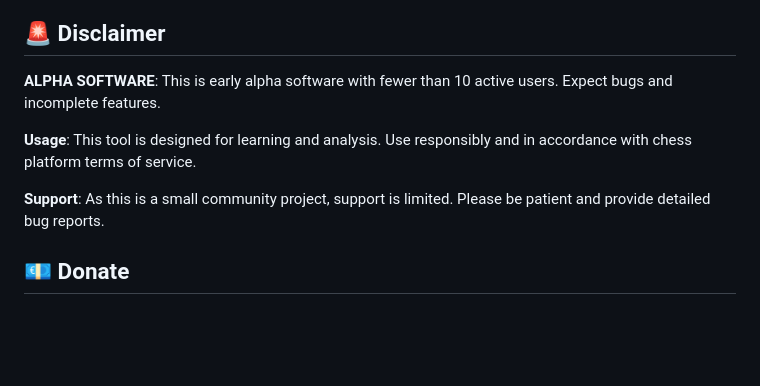
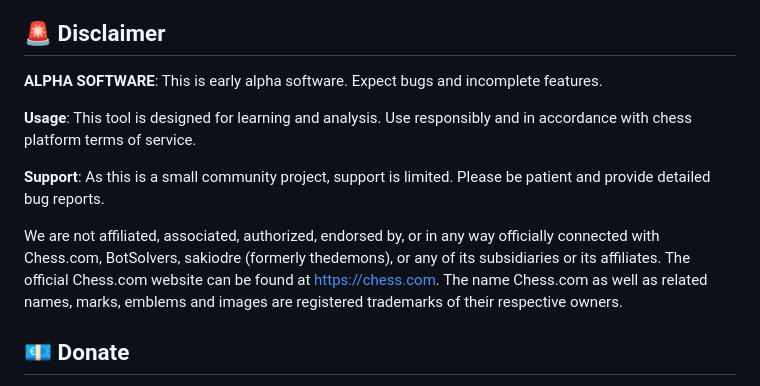
Before and after one commit to BarioIsCoding/BetterMintModded, a Markdown page: README.md, the part around the change. Drawn GitHub-style; blank space fills up the shorter version.

```diff
--- a/README.md
+++ b/README.md
@@ -187,11 +187,16 @@ In the future, we may replace the library with our custom code (almost done!) to
 
 ## 🚨 Disclaimer
 
-**ALPHA SOFTWARE**: This is early alpha software with fewer than 10 active users. Expect bugs and incomplete features.
+**ALPHA SOFTWARE**: This is early alpha software. Expect bugs and incomplete features.
 
 **Usage**: This tool is designed for learning and analysis. Use responsibly and in accordance with chess platform terms of service.
 
 **Support**: As this is a small community project, support is limited. Please be patient and provide detailed bug reports.
+
+We are not affiliated, associated, authorized, endorsed by, or in any way officially connected with Chess.com, BotSolvers, sakiodre (formerly thedemons), or any of its subsidiaries or its affiliates. The official Chess.com website can be found at https://chess.com.
+The name Chess.com as well as related names, marks, emblems and images are registered trademarks of their respective owners.
+
+
 
 ## 💶 Donate
 You can donate via **XMR** to support this project:
```
